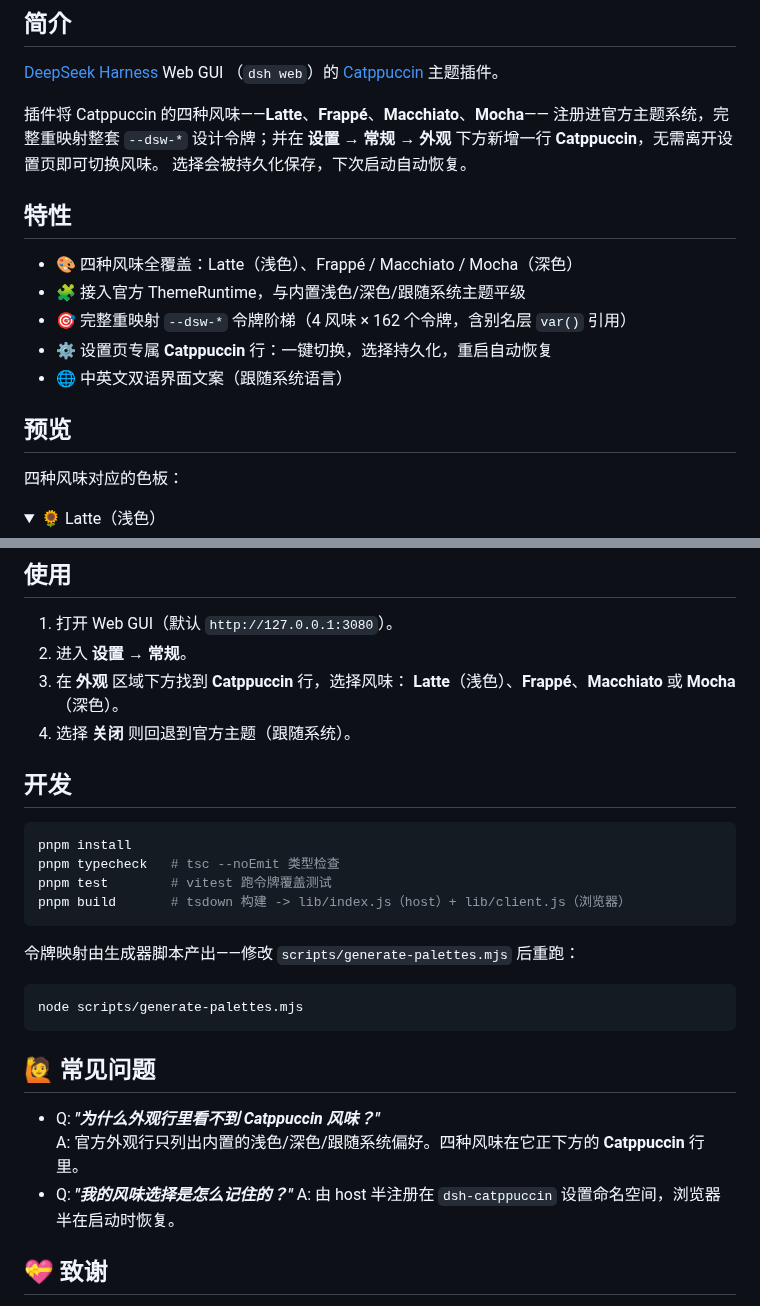
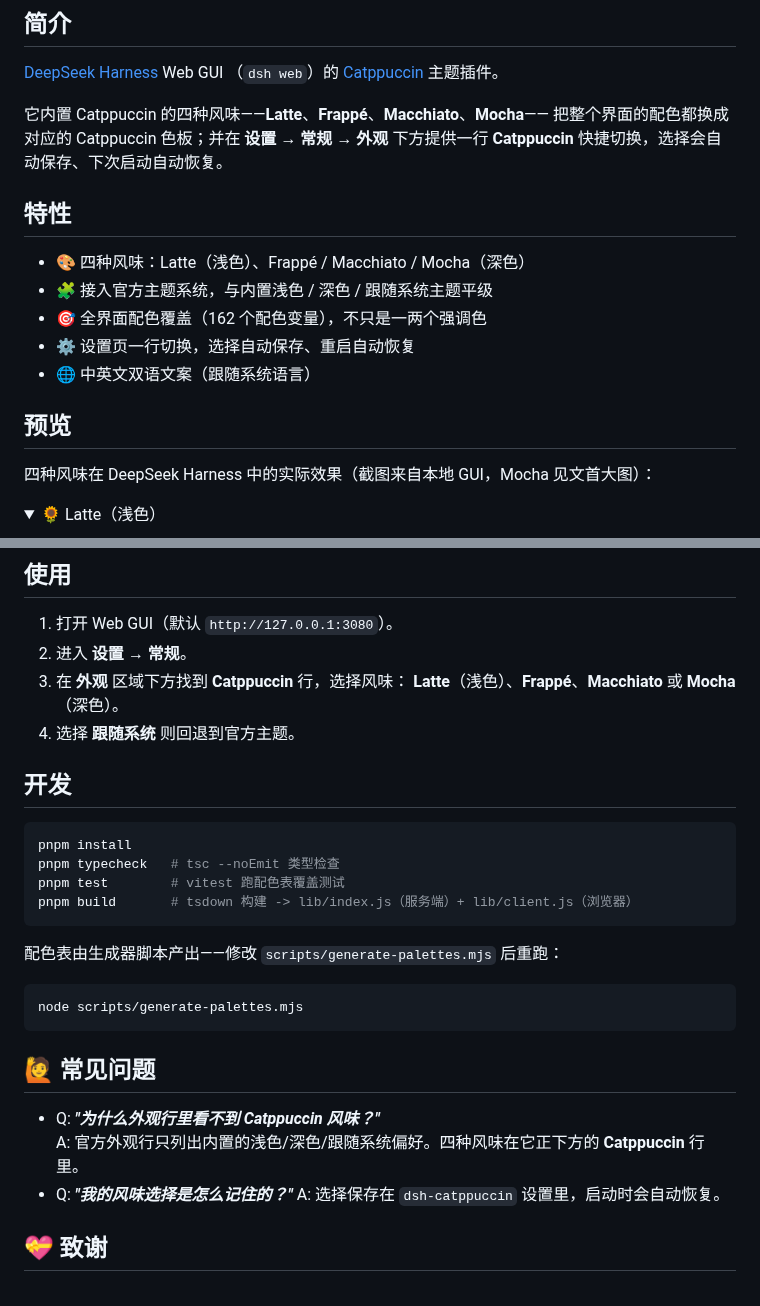
Before and after one commit to NoNameLeGo/dsh-catppuccin-theme, a Markdown page: README.md, 2 parts joined by grey strips. Rendered like a GitHub page; folded sections open.

Commit message:
docs: README 表达精简 + 真实预览截图
- 去掉 \--dsw-*\ 设计令牌等术语，改用直白描述（全界面配色换成
  Catppuccin 色板、162 个配色变量）
- 预览区接入本地真实截图（Mocha 主视图 + 四风味设置页），并附
  scripts/screenshot-previews.cjs 重新生成脚本

````diff
--- a/README.md
+++ b/README.md
@@ -20,22 +20,21 @@
 [DeepSeek Harness](https://github.com/deepseek-ai/deepseek-harness) Web GUI
 （`dsh web`）的 [Catppuccin](https://github.com/catppuccin/catppuccin) 主题插件。
 
-插件将 Catppuccin 的四种风味——**Latte**、**Frappé**、**Macchiato**、**Mocha**——
-注册进官方主题系统，完整重映射整套 `--dsw-*` 设计令牌；并在
-**设置 → 常规 → 外观** 下方新增一行 **Catppuccin**，无需离开设置页即可切换风味。
-选择会被持久化保存，下次启动自动恢复。
+它内置 Catppuccin 的四种风味——**Latte**、**Frappé**、**Macchiato**、**Mocha**——
+把整个界面的配色都换成对应的 Catppuccin 色板；并在 **设置 → 常规 → 外观**
+下方提供一行 **Catppuccin** 快捷切换，选择会自动保存、下次启动自动恢复。
 
 ## 特性
 
-- 🎨 四种风味全覆盖：Latte（浅色）、Frappé / Macchiato / Mocha（深色）
-- 🧩 接入官方 ThemeRuntime，与内置浅色/深色/跟随系统主题平级
-- 🎯 完整重映射 `--dsw-*` 令牌阶梯（4 风味 × 162 个令牌，含别名层 `var()` 引用）
-- ⚙️ 设置页专属 **Catppuccin** 行：一键切换，选择持久化，重启自动恢复
-- 🌐 中英文双语界面文案（跟随系统语言）
+- 🎨 四种风味：Latte（浅色）、Frappé / Macchiato / Mocha（深色）
+- 🧩 接入官方主题系统，与内置浅色 / 深色 / 跟随系统主题平级
+- 🎯 全界面配色覆盖（162 个配色变量），不只是一两个强调色
+- ⚙️ 设置页一行切换，选择自动保存、重启自动恢复
+- 🌐 中英文双语文案（跟随系统语言）
 
 ## 预览
 
-四种风味对应的色板：
+四种风味在 DeepSeek Harness 中的实际效果（截图来自本地 GUI，Mocha 见文首大图）：
 
 <details>
 <summary>🌻 Latte（浅色）</summary>
@@ -81,18 +80,18 @@ pnpm --dir <profile目录> add link:<本仓库路径>
 2. 进入 **设置 → 常规**。
 3. 在 **外观** 区域下方找到 **Catppuccin** 行，选择风味：
    **Latte**（浅色）、**Frappé**、**Macchiato** 或 **Mocha**（深色）。
-4. 选择 **关闭** 则回退到官方主题（跟随系统）。
+4. 选择 **跟随系统** 则回退到官方主题。
 
 ## 开发
 
 ```sh
 pnpm install
 pnpm typecheck   # tsc --noEmit 类型检查
-pnpm test        # vitest 跑令牌覆盖测试
-pnpm build       # tsdown 构建 -> lib/index.js（host）+ lib/client.js（浏览器）
+pnpm test        # vitest 跑配色表覆盖测试
+pnpm build       # tsdown 构建 -> lib/index.js（服务端）+ lib/client.js（浏览器）
 ```
 
-令牌映射由生成器脚本产出——修改 `scripts/generate-palettes.mjs` 后重跑：
+配色表由生成器脚本产出——修改 `scripts/generate-palettes.mjs` 后重跑：
 
 ```sh
 node scripts/generate-palettes.mjs
@@ -104,7 +103,7 @@ node scripts/generate-palettes.mjs
   A: 官方外观行只列出内置的浅色/深色/跟随系统偏好。四种风味在它正下方的
   **Catppuccin** 行里。
 - Q: **_"我的风味选择是怎么记住的？"_**
-  A: 由 host 半注册在 `dsh-catppuccin` 设置命名空间，浏览器半在启动时恢复。
+  A: 选择保存在 `dsh-catppuccin` 设置里，启动时会自动恢复。
 
 ## 💝 致谢
 
````
Also changed, not shown: other parts of README.md (+5 -5 lines), assets/previews/frappe.png (added), assets/previews/hero-mocha.png (added), assets/previews/latte.png (added), assets/previews/macchiato.png (added), assets/previews/mocha.png (added), 1 other file.
